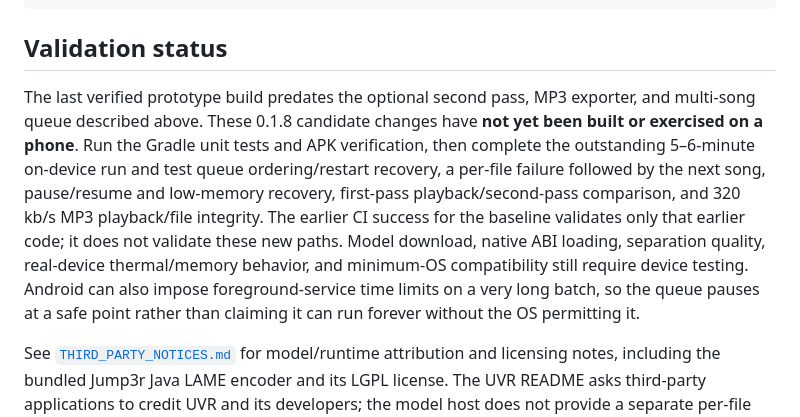
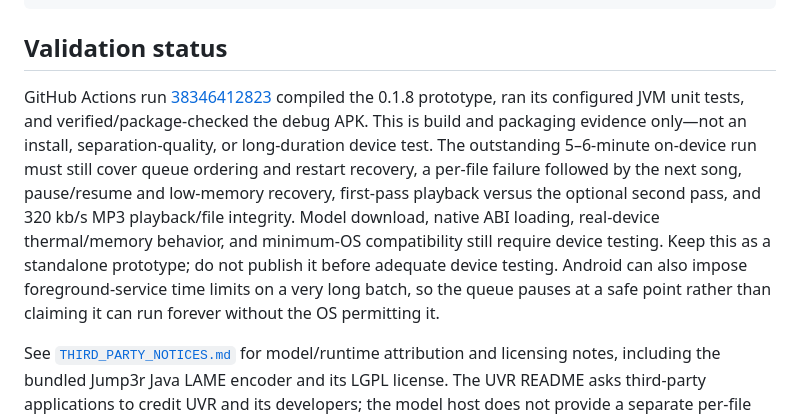
Before and after one commit to universalrp2003/InternetRadio, a Markdown page: vocalremover/README.md, the part around the change. Rendered like a GitHub page.

Commit message:
Document hosted prototype validation and device-test gap
Co-authored-by: arena-agent <297053741+arena-agent@users.noreply.github.com>

```diff
--- a/vocalremover/README.md
+++ b/vocalremover/README.md
@@ -44,6 +44,6 @@ The Android Gradle module is `:vocalremover`; it currently targets API 29+ for s
 
 ## Validation status
 
-The last verified prototype build predates the optional second pass, MP3 exporter, and multi-song queue described above. These 0.1.8 candidate changes have **not yet been built or exercised on a phone**. Run the Gradle unit tests and APK verification, then complete the outstanding 5–6-minute on-device run and test queue ordering/restart recovery, a per-file failure followed by the next song, pause/resume and low-memory recovery, first-pass playback/second-pass comparison, and 320 kb/s MP3 playback/file integrity. The earlier CI success for the baseline validates only that earlier code; it does not validate these new paths. Model download, native ABI loading, separation quality, real-device thermal/memory behavior, and minimum-OS compatibility still require device testing. Android can also impose foreground-service time limits on a very long batch, so the queue pauses at a safe point rather than claiming it can run forever without the OS permitting it.
+GitHub Actions run [38346412823](https://github.com/universalrp2003/InternetRadio/actions/runs/38346412823) compiled the 0.1.8 prototype, ran its configured JVM unit tests, and verified/package-checked the debug APK. This is build and packaging evidence only—not an install, separation-quality, or long-duration device test. The outstanding 5–6-minute on-device run must still cover queue ordering and restart recovery, a per-file failure followed by the next song, pause/resume and low-memory recovery, first-pass playback versus the optional second pass, and 320 kb/s MP3 playback/file integrity. Model download, native ABI loading, real-device thermal/memory behavior, and minimum-OS compatibility still require device testing. Keep this as a standalone prototype; do not publish it before adequate device testing. Android can also impose foreground-service time limits on a very long batch, so the queue pauses at a safe point rather than claiming it can run forever without the OS permitting it.
 
 See [`THIRD_PARTY_NOTICES.md`](THIRD_PARTY_NOTICES.md) for model/runtime attribution and licensing notes, including the bundled Jump3r Java LAME encoder and its LGPL license. The UVR README asks third-party applications to credit UVR and its developers; the model host does not provide a separate per-file license manifest, so commercial redistribution needs further legal confirmation.
```
